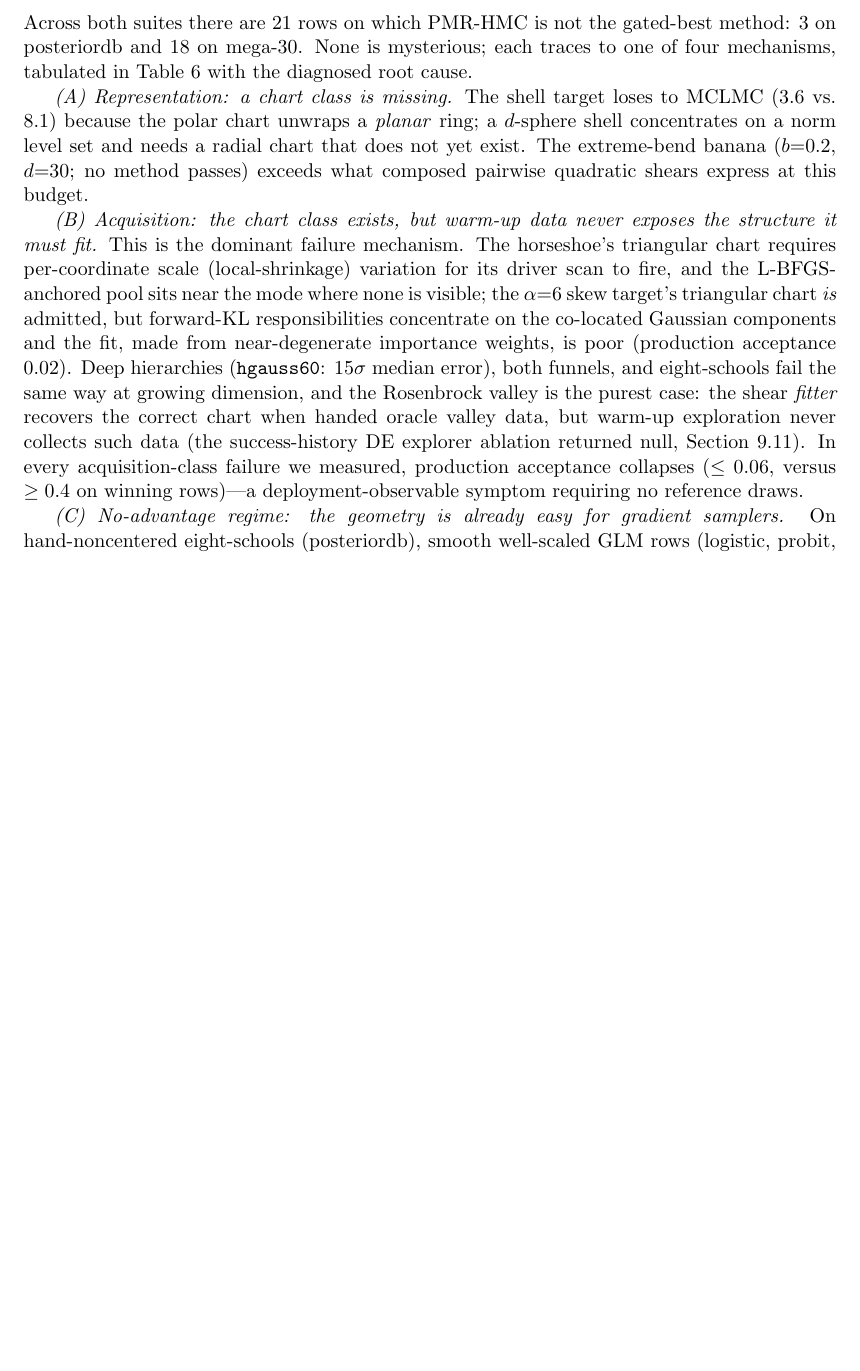
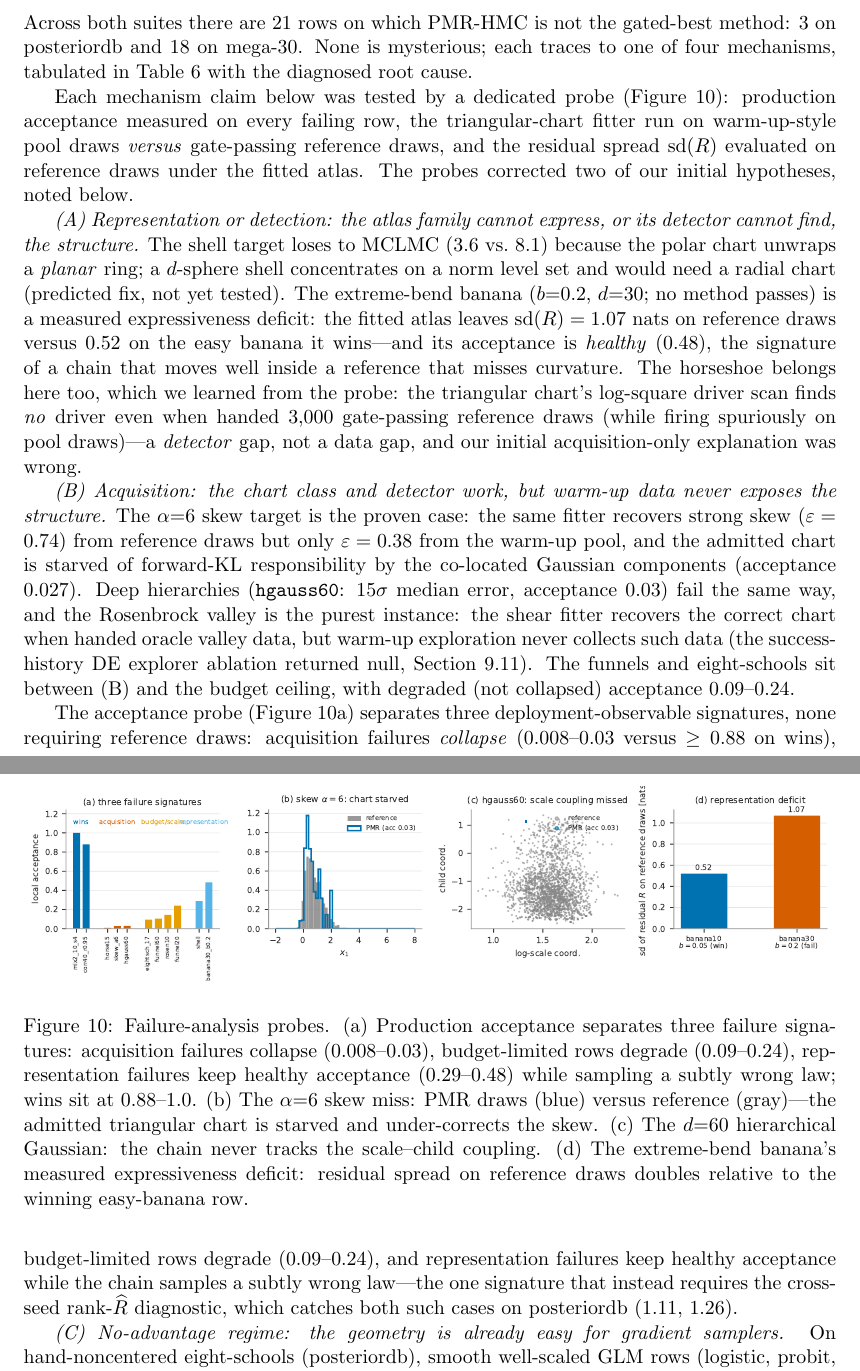
Before and after one commit to bhumsoonjun/pmr-hmc, a LaTeX paper (paper/main.tex): part of page 25 of 33 before the commit and two parts of pages 25 and 26 of 33 after it, the two joined at a grey line, cut so that both start at the same text, the shorter picture padded with empty space. The pictures show the PDF file paper/main.pdf that the author committed with the source.

Commit message:
paper: probe-verified failure analysis + evidence figure

```diff
--- a/paper/main.tex
+++ b/paper/main.tex
@@ -1547,31 +1547,54 @@ gated-best method: 3 on posteriordb and 18 on mega-30. None is
 mysterious; each traces to one of four mechanisms, tabulated in
 Table~\ref{tab:failures} with the diagnosed root cause.
 
-\emph{(A) Representation: a chart class is missing.} The shell target
+Each mechanism claim below was tested by a dedicated probe
+(Figure~\ref{fig:failures}): production acceptance measured on every
+failing row, the triangular-chart fitter run on warm-up-style pool
+draws \emph{versus} gate-passing reference draws, and the residual
+spread $\operatorname{sd}(R)$ evaluated on reference draws under the
+fitted atlas. The probes corrected two of our initial hypotheses,
+noted below.
+
+\emph{(A) Representation or detection: the atlas family cannot
+express, or its detector cannot find, the structure.} The shell target
 loses to MCLMC ($3.6$ vs.\ $8.1$) because the polar chart unwraps a
 \emph{planar} ring; a $d$-sphere shell concentrates on a norm level
-set and needs a radial chart that does not yet exist. The extreme-bend
-banana ($b{=}0.2$, $d{=}30$; no method passes) exceeds what composed
-pairwise quadratic shears express at this budget.
-
-\emph{(B) Acquisition: the chart class exists, but warm-up data never
-exposes the structure it must fit.} This is the dominant failure
-mechanism. The horseshoe's triangular chart requires per-coordinate
-scale (local-shrinkage) variation for its driver scan to fire, and the
-L-BFGS-anchored pool sits near the mode where none is visible; the
-$\alpha{=}6$ skew target's triangular chart \emph{is} admitted, but
-forward-KL responsibilities concentrate on the co-located Gaussian
-components and the fit, made from near-degenerate importance weights,
-is poor (production acceptance $0.02$). Deep hierarchies
-(\texttt{hgauss60}: $15\sigma$ median error), both funnels, and
-eight-schools fail the same way at growing dimension, and the
-Rosenbrock valley is the purest case: the shear \emph{fitter} recovers
-the correct chart when handed oracle valley data, but warm-up
-exploration never collects such data (the success-history DE explorer
-ablation returned null, Section~\ref{sec:negative}). In every
-acquisition-class failure we measured, production acceptance collapses
-($\le0.06$, versus $\ge0.4$ on winning rows)---a deployment-observable
-symptom requiring no reference draws.
+set and would need a radial chart (predicted fix, not yet tested). The
+extreme-bend banana ($b{=}0.2$, $d{=}30$; no method passes) is a
+measured expressiveness deficit: the fitted atlas leaves
+$\operatorname{sd}(R)=1.07$ nats on reference draws versus $0.52$ on
+the easy banana it wins---and its acceptance is \emph{healthy}
+($0.48$), the signature of a chain that moves well inside a reference
+that misses curvature. The horseshoe belongs here too, which we
+learned from the probe: the triangular chart's log-square driver scan
+finds \emph{no} driver even when handed $3{,}000$ gate-passing
+reference draws (while firing spuriously on pool draws)---a
+\emph{detector} gap, not a data gap, and our initial
+acquisition-only explanation was wrong.
+
+\emph{(B) Acquisition: the chart class and detector work, but warm-up
+data never exposes the structure.} The $\alpha{=}6$ skew target is the
+proven case: the same fitter recovers strong skew
+($\varepsilon=0.74$) from reference draws but only $\varepsilon=0.38$
+from the warm-up pool, and the admitted chart is starved of
+forward-KL responsibility by the co-located Gaussian components
+(acceptance $0.027$). Deep hierarchies (\texttt{hgauss60}:
+$15\sigma$ median error, acceptance $0.03$) fail the same way, and
+the Rosenbrock valley is the purest instance: the shear fitter
+recovers the correct chart when handed oracle valley data, but
+warm-up exploration never collects such data (the success-history DE
+explorer ablation returned null, Section~\ref{sec:negative}). The
+funnels and eight-schools sit between (B) and the budget ceiling,
+with degraded (not collapsed) acceptance $0.09$--$0.24$.
+
+The acceptance probe (Figure~\ref{fig:failures}a) separates three
+deployment-observable signatures, none requiring reference draws:
+acquisition failures \emph{collapse} ($0.008$--$0.03$ versus
+$\ge0.88$ on wins), budget-limited rows degrade ($0.09$--$0.24$), and
+representation failures keep healthy acceptance while the chain
+samples a subtly wrong law---the one signature that instead requires
+the cross-seed rank-$\widehat R$ diagnostic, which catches both such
+cases on posteriordb ($1.11$, $1.26$).
 
 \emph{(C) No-advantage regime: the geometry is already easy for
 gradient samplers.} On hand-noncentered eight-schools (posteriordb),
@@ -1591,7 +1614,3 @@ Student-$t$ the population variance barely exists and every method
 fails the variance gate, a limit of the gate itself as much as of any
 sampler.
 
-The remedies map one-to-one: (A) a radial chart and richer shear
-elements; (B) visited-state refits and population-based acquisition
-(Section~\ref{sec:lim}); (C) is inherent---the correct reading is that
-PMR-HMC's advantage is a function of how much structure the posterior
@@ -1599,6 +1626,18 @@ has for an atlas to remove; (D) is shared by all methods.
+\begin{figure}[t]
+\centering
+\includegraphics[width=\textwidth]{failures.pdf}
+\caption{Failure-analysis probes. (a) Production acceptance separates
+three failure signatures: acquisition failures collapse
+($0.008$--$0.03$), budget-limited rows degrade ($0.09$--$0.24$),
+representation failures keep healthy acceptance ($0.29$--$0.48$)
+while sampling a subtly wrong law; wins sit at $0.88$--$1.0$.
+(b) The $\alpha{=}6$ skew miss: PMR draws (blue) versus reference
+(gray)---the admitted triangular chart is starved and under-corrects
+the skew. (c) The $d{=}60$ hierarchical Gaussian: the chain never
+tracks the scale--child coupling. (d) The extreme-bend banana's
+measured expressiveness deficit: residual spread on reference draws
+doubles relative to the winning easy-banana row.}
+\label{fig:failures}
+\end{figure}
 
 \begin{table}[t]
-\caption{Every non-win row, diagnosed. Class: A $=$ missing chart
-class, B $=$ warm-up acquisition, C $=$ no-advantage regime
-(gate-passing efficiency loss), D $=$ reference-limited. ``none'' $=$
-no method passes the gate on that row.}
@@ -1605,6 +1650,5 @@ no method passes the gate on that row.}
 \label{tab:failures}
 \centering\footnotesize
 \setlength{\tabcolsep}{4pt}
-\begin{tabular}{llll}
+\begin{tabular}{lllll}
 \toprule
-row(s) & winner & class & diagnosed cause\\
@@ -1617 +1656,0 @@ hgauss60, funnels, 8-schools & none/NUTS & B & scale-coupling unexposed at budge
-Rosenbrock $d{=}10$ & none & B & valley data never acquired (fitter itself correct)\\
```
Also changed, not shown: paper/figs/failures.pdf (added), paper/main.pdf, paper/main.tex (43 more changed lines), 1 other file.
